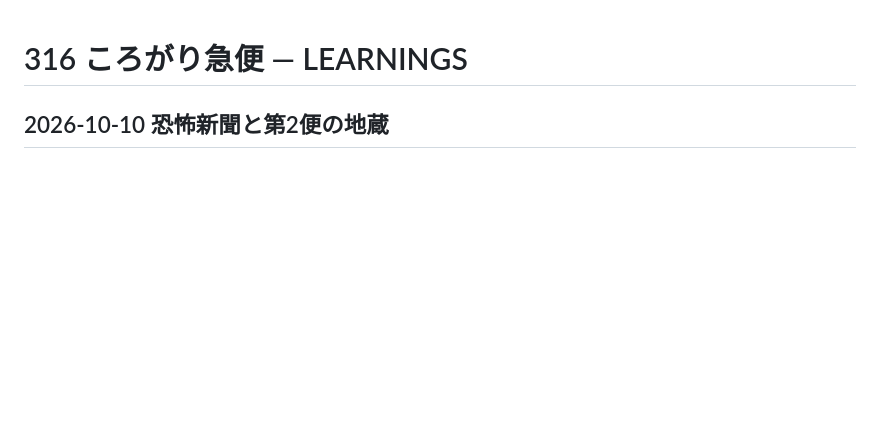
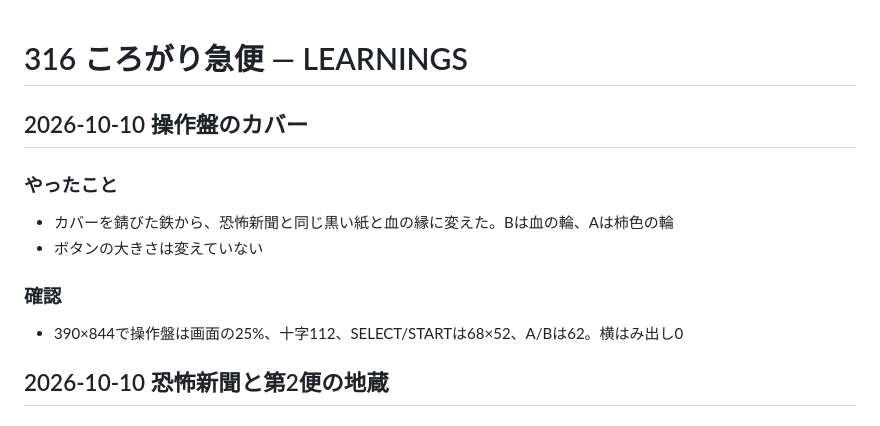
Before and after one commit to titan11111/316-korogari-kyubin, a Markdown page: LEARNINGS.md, the part around the change. Drawn GitHub-style; blank space fills up the shorter version.

Commit message:
操作盤カバーの確認を記録する。
Co-authored-by: Cursor <cursoragent@cursor.com>

```diff
--- a/LEARNINGS.md
+++ b/LEARNINGS.md
@@ -1,4 +1,13 @@
 # 316 ころがり急便 — LEARNINGS
+
+## 2026-10-10 操作盤のカバー
+
+### やったこと
+- カバーを錆びた鉄から、恐怖新聞と同じ黒い紙と血の縁に変えた。Bは血の輪、Aは柿色の輪
+- ボタンの大きさは変えていない
+
+### 確認
+- 390×844で操作盤は画面の25%、十字112、SELECT/STARTは68×52、A/Bは62。横はみ出し0
 
 ## 2026-10-10 恐怖新聞と第2便の地蔵
 
```
